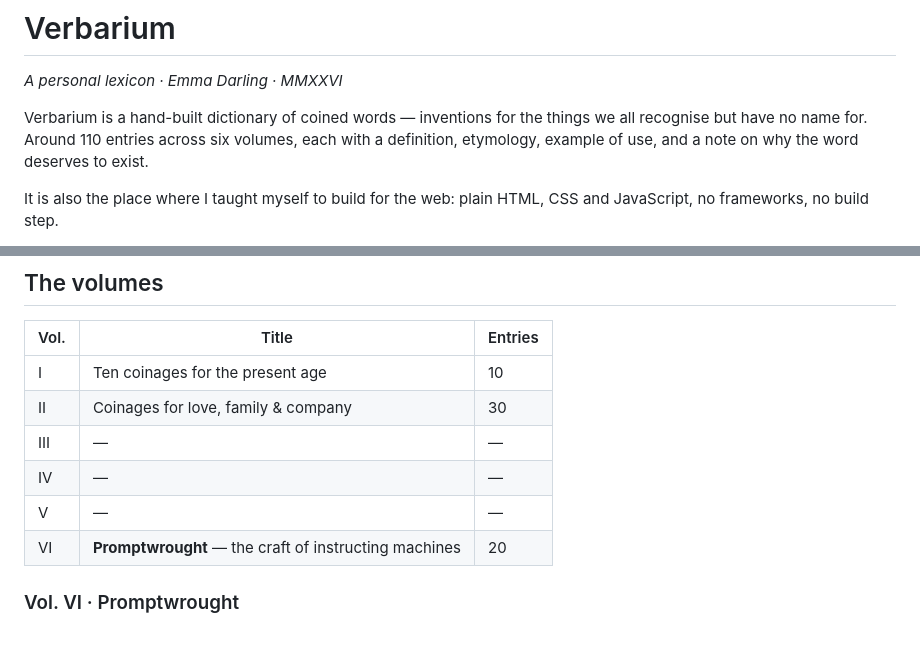
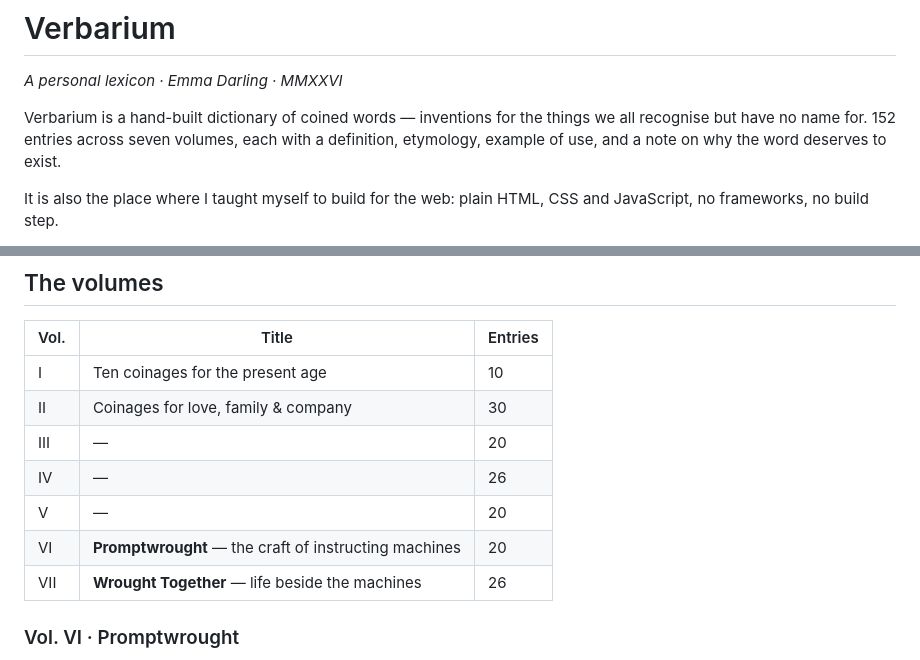
Before and after one commit to emmadarlingt-hue/Verbarium, a Markdown page: README.md, 2 parts joined by grey strips. Rendered like a GitHub page.

Commit message:
Bring the README's entry counts up to date
The intro said "around 110 entries across six volumes"; the site has 152
across seven. The volumes table now gives counts for Vols. III-V (titles
still to come) and adds Vol. VII, Wrought Together, using the title from
the page footer.

Co-Authored-By: Claude Opus 5.5 <noreply@anthropic.com>

```diff
--- a/README.md
+++ b/README.md
@@ -3,7 +3,7 @@
 *A personal lexicon · Emma Darling · MMXXVI*
 
 Verbarium is a hand-built dictionary of coined words — inventions for the things
-we all recognise but have no name for. Around 110 entries across six volumes,
+we all recognise but have no name for. 152 entries across seven volumes,
 each with a definition, etymology, example of use, and a note on why the word
 deserves to exist.
 
@@ -20,10 +20,11 @@ and JavaScript, no frameworks, no build step.
 |------|-------------------------------------------|---------|
 | I | Ten coinages for the present age | 10 |
 | II | Coinages for love, family & company | 30 |
-| III | — | — |
-| IV | — | — |
-| V | — | — |
+| III | — | 20 |
+| IV | — | 26 |
+| V | — | 20 |
 | VI | **Promptwrought** — the craft of instructing machines | 20 |
+| VII | **Wrought Together** — life beside the machines | 26 |
 
 ### Vol. VI · Promptwrought
 
```
